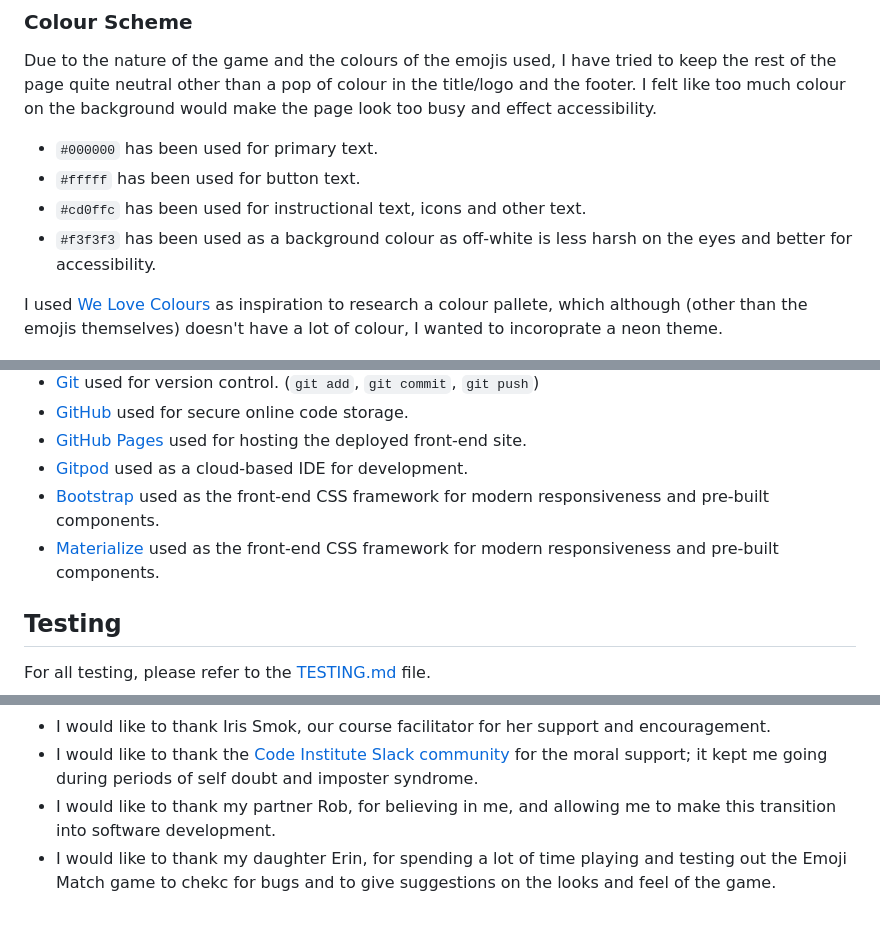
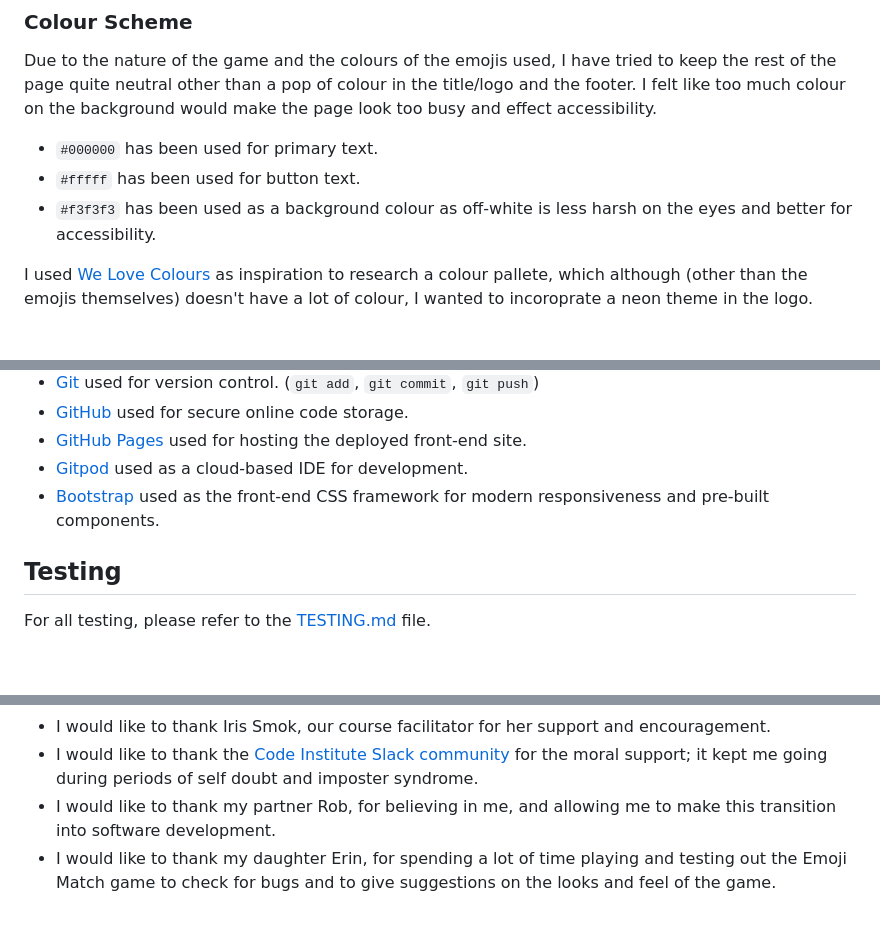
Before and after one commit to D3lyth/milestone_project2, a Markdown page: README.md, 3 parts joined by grey strips. GitHub-like rendering; blank space fills up the shorter version.

Commit message:
Style: update colour scheme for font changes

```diff
--- a/README.md
+++ b/README.md
@@ -33,10 +33,9 @@ Due to the nature of the game and the colours of the emojis used, I have tried t
 
 - `#000000` has been used for primary text.
 - `#fffff` has been used for button text.
-- `#cd0ffc` has been used for instructional text, icons and other text.
 - `#f3f3f3` has been used as a background colour as off-white is less harsh on the eyes and better for accessibility.
 
-I used [We Love Colours](https://www.welovecolors.com/) as inspiration to research a colour pallete, which although (other than the emojis themselves) doesn't have a lot of colour, I wanted to incoroprate a neon theme.
+I used [We Love Colours](https://www.welovecolors.com/) as inspiration to research a colour pallete, which although (other than the emojis themselves) doesn't have a lot of colour, I wanted to incoroprate a neon theme in the logo.
 
 ![screenshot](documentation/colours.png)
 
@@ -184,7 +183,6 @@ I've used GoodNotes, and iPad and an Apple Pencil to design my site wireframes.
 - [GitHub Pages](https://pages.github.com) used for hosting the deployed front-end site.
 - [Gitpod](https://gitpod.io) used as a cloud-based IDE for development.
 - [Bootstrap](https://getbootstrap.com) used as the front-end CSS framework for modern responsiveness and pre-built components.
-- [Materialize](https://materializecss.com) used as the front-end CSS framework for modern responsiveness and pre-built components.
 
 ## Testing
 
@@ -287,4 +285,4 @@ No media has been used for the site, other than the emojis displayed. Unicode is
 - I would like to thank Iris Smok, our course facilitator for her support and encouragement.
 - I would like to thank the [Code Institute Slack community](https://code-institute-room.slack.com) for the moral support; it kept me going during periods of self doubt and imposter syndrome.
 - I would like to thank my partner Rob, for believing in me, and allowing me to make this transition into software development.
-- I would like to thank my daughter Erin, for spending a lot of time playing and testing out the Emoji Match game to chekc for bugs and to give suggestions on the looks and feel of the game.
+- I would like to thank my daughter Erin, for spending a lot of time playing and testing out the Emoji Match game to check for bugs and to give suggestions on the looks and feel of the game.
```
